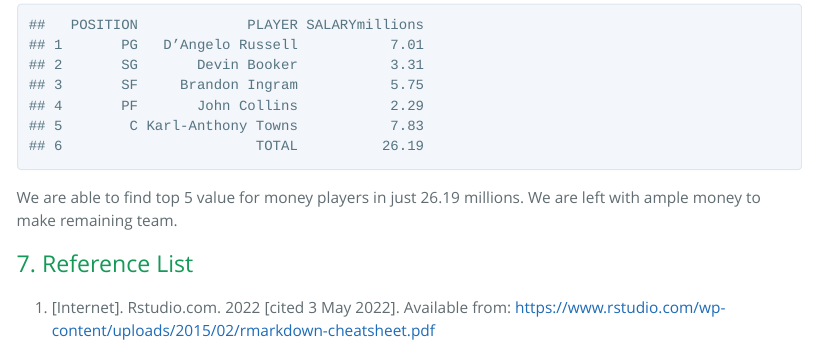
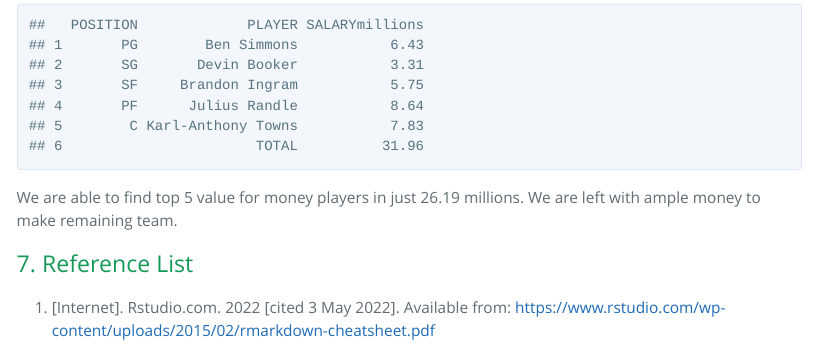
Before and after one commit to Sreekardeshamoni/Assessment-4, an R Markdown document (analysis.Rmd): the page in a window 1100 px wide, from 4870 px down. The pictures show the output file analysis.html that the author committed with the source, opened offline; long lines of code are wrapped.

Commit message:
final version

````diff
--- a/analysis.Rmd
+++ b/analysis.Rmd
@@ -584,8 +584,8 @@ write_csv(x = normalised_team_stat, path = "data/processed/teamstat.csv")
 ## 6. Summary
 
 ```{r echo=FALSE}
-final_players<-data.frame(POSITION=c('PG','SG','SF','PF','C',""),PLAYER=c('D’Angelo Russell','Devin Booker','Brandon Ingram','John Collins','Karl-Anthony Towns','TOTAL'),
-             SALARYmillions=c(7.01,3.31,5.75,2.29,7.83,26.19))
+final_players<-data.frame(POSITION=c('PG','SG','SF','PF','C',""),PLAYER=c('Ben Simmons','Devin Booker','Brandon Ingram','Julius Randle','Karl-Anthony Towns','TOTAL'),
+             SALARYmillions=c(6.43,3.31,5.75,8.64,7.83,31.96))
 final_players
 ```
 
--- a/data/processed/finalplayers.csv
+++ b/data/processed/finalplayers.csv
@@ -1,7 +1,7 @@
 POSITION,PLAYER,SALARYmillions
-PG,D’Angelo Russell,7.01
+PG,Ben Simmons,6.43
 SG,Devin Booker,3.31
 SF,Brandon Ingram,5.75
-PF,John Collins,2.29
+PF,Julius Randle,8.64
 C,Karl-Anthony Towns,7.83
-,TOTAL,26.19
+,TOTAL,31.96
````
Also changed, not shown: analysis.html, analysis.pdf, analysis.Rmd (4 more changed lines).
